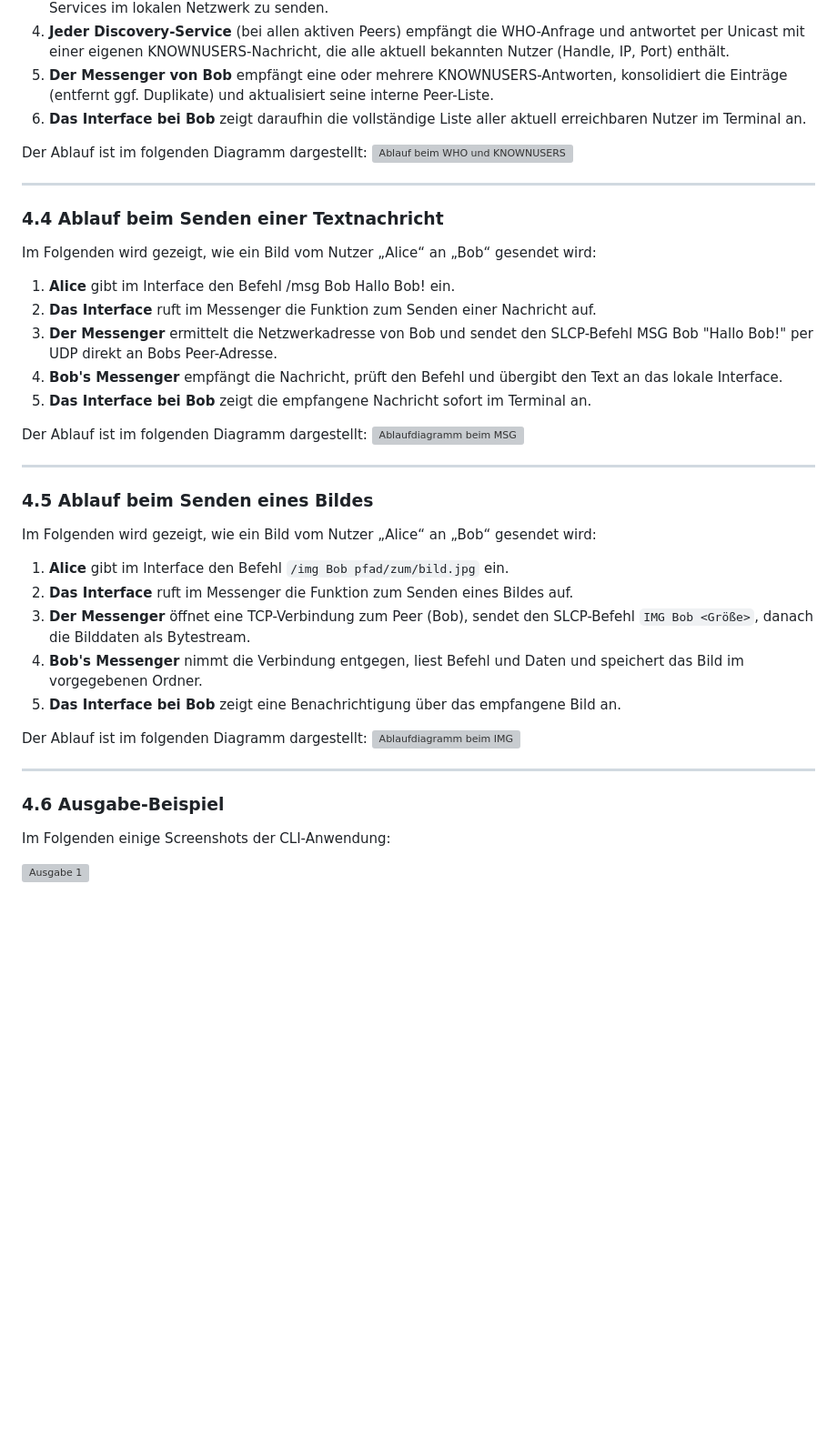
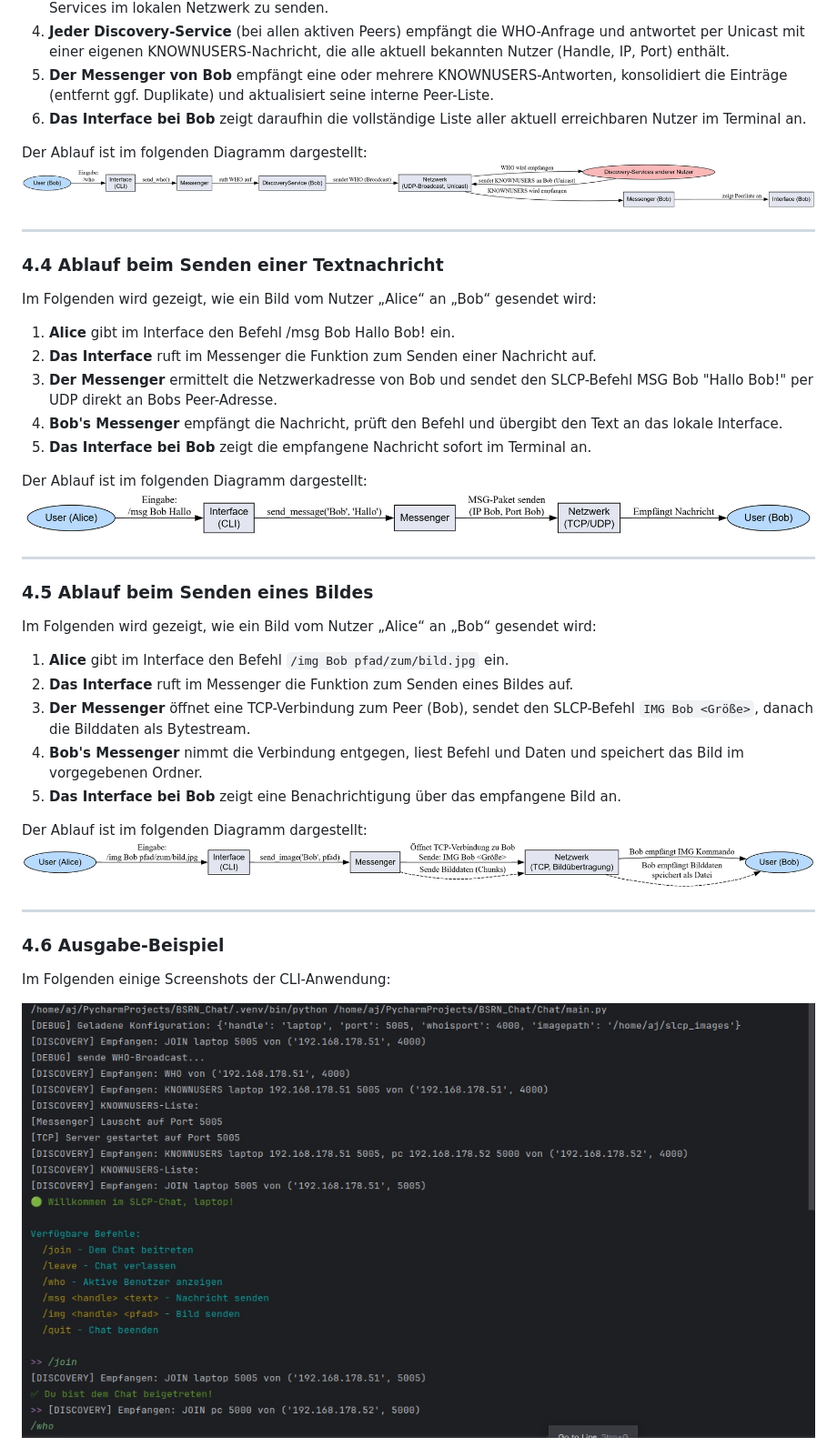
Before and after one commit to Artur230599/BSRN_Chat, a Markdown page: mainpage.md, the part around the change printed below. Shown: that part at 91% size. Drawn GitHub-style; blank space fills up the shorter version; grey boxes are pictures that could not be loaded.

```diff
--- a/mainpage.md
+++ b/mainpage.md
@@ -92,7 +92,7 @@ Im Folgenden wird gezeigt, wie die Liste aller aktiven Nutzer im Chat abgefragt
 6. **Das Interface bei Bob** zeigt daraufhin die vollständige Liste aller aktuell erreichbaren Nutzer im Terminal an.
 
 Der Ablauf ist im folgenden Diagramm dargestellt:
-![Ablauf beim WHO und KNOWNUSERS](Docs/whoundknownusers.png)
+![Ablauf beim WHO und KNOWNUSERS](docs/whoundknownusers.png)
 
 ---
 
@@ -107,7 +107,7 @@ Im Folgenden wird gezeigt, wie ein Bild vom Nutzer „Alice“ an „Bob“ gese
 5. **Das Interface bei Bob** zeigt die empfangene Nachricht sofort im Terminal an.
 
 Der Ablauf ist im folgenden Diagramm dargestellt:
-![Ablaufdiagramm beim MSG](Docs/messagebeispiel.png)
+![Ablaufdiagramm beim MSG](docs/messagebeispiel.png)
 
 ---
 
@@ -122,7 +122,7 @@ Im Folgenden wird gezeigt, wie ein Bild vom Nutzer „Alice“ an „Bob“ gese
 5. **Das Interface bei Bob** zeigt eine Benachrichtigung über das empfangene Bild an.
 
 Der Ablauf ist im folgenden Diagramm dargestellt:
-![Ablaufdiagramm beim IMG](Docs/bildbeispiel.png)
+![Ablaufdiagramm beim IMG](docs/bildbeispiel.png)
 
 ---
 
@@ -130,5 +130,5 @@ Der Ablauf ist im folgenden Diagramm dargestellt:
 
 Im Folgenden einige Screenshots der CLI-Anwendung:
 
-![Ausgabe 1](Docs/ausgabe1.jpeg)
+![Ausgabe 1](docs/ausgabe1.jpeg)
 
```
Also changed, not shown: other parts of mainpage.md (+13 -13 lines).
